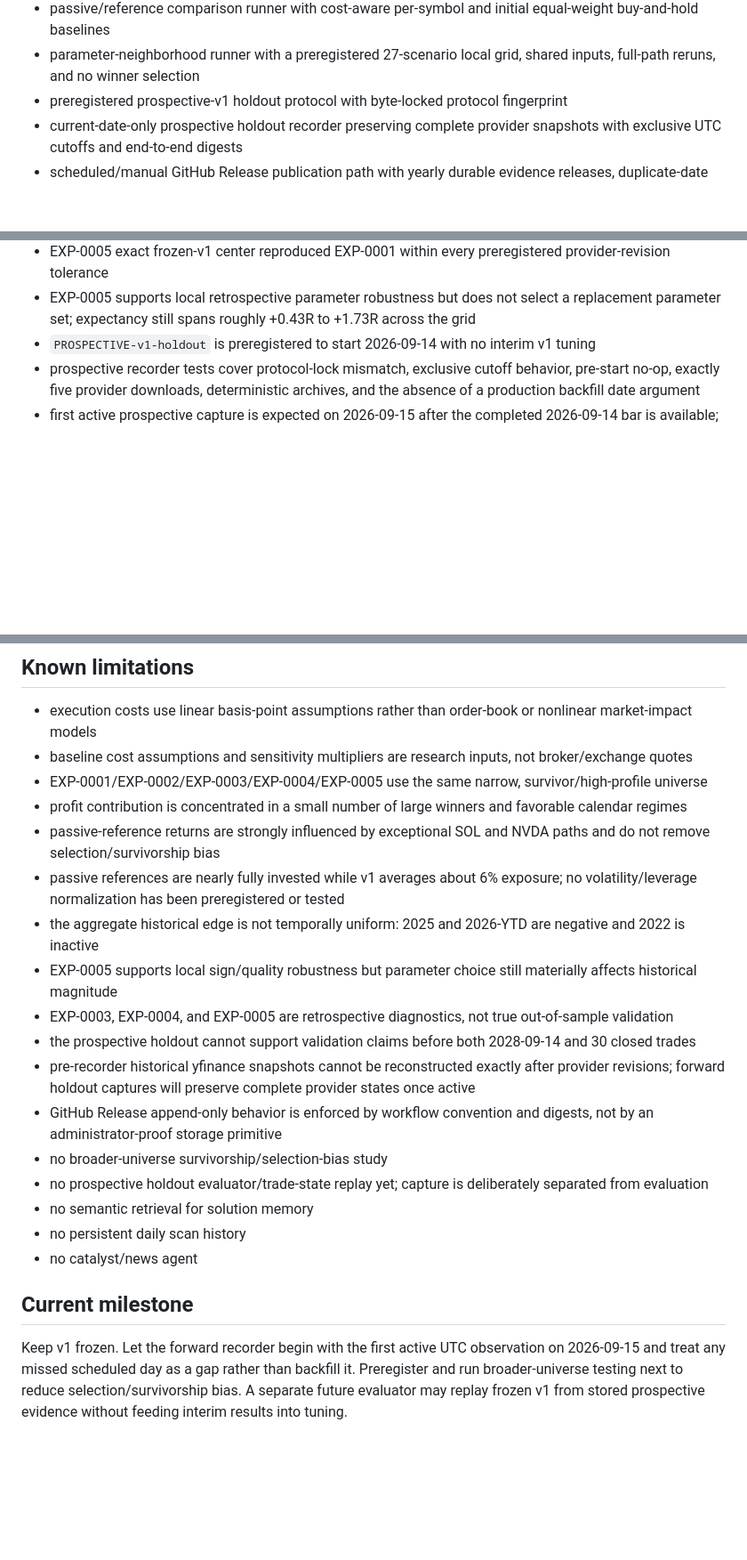
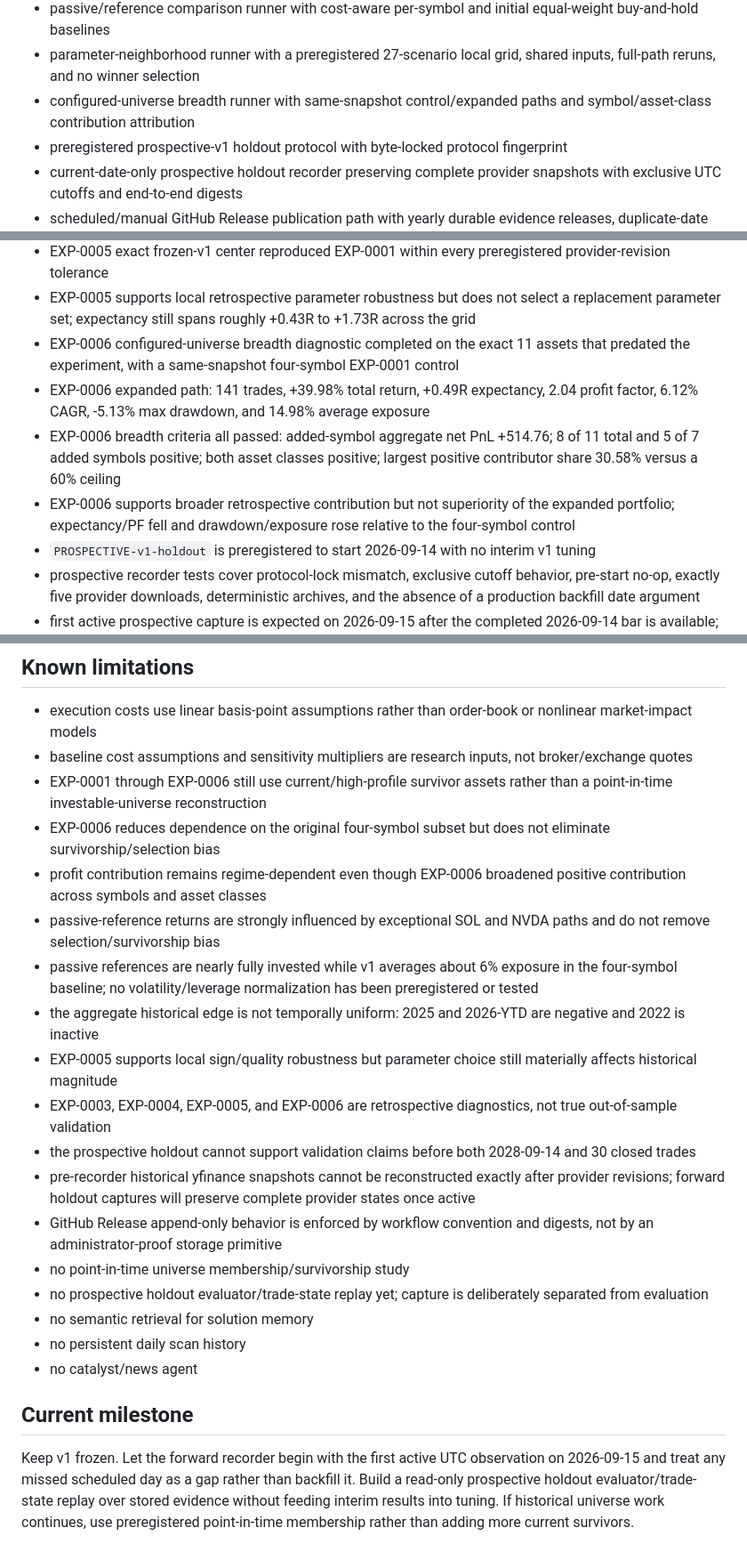
Before and after one commit to alexsdopstudio/swing-trader, a Markdown page: .ai/current-state.md, 3 parts joined by grey strips. Shown at 89% size. Drawn GitHub-style; blank space fills up the shorter version.

Commit message:
docs(memory): update state after EXP-0006

```diff
--- a/.ai/current-state.md
+++ b/.ai/current-state.md
@@ -21,6 +21,7 @@ Last updated: 2026-09-12
 - temporal-stability runner with independent calendar folds and one shared provider snapshot
 - passive/reference comparison runner with cost-aware per-symbol and initial equal-weight buy-and-hold baselines
 - parameter-neighborhood runner with a preregistered 27-scenario local grid, shared inputs, full-path reruns, and no winner selection
+- configured-universe breadth runner with same-snapshot control/expanded paths and symbol/asset-class contribution attribution
 - preregistered prospective-v1 holdout protocol with byte-locked protocol fingerprint
 - current-date-only prospective holdout recorder preserving complete provider snapshots with exclusive UTC cutoffs and end-to-end digests
 - scheduled/manual GitHub Release publication path with yearly durable evidence releases, duplicate-date skip, and no overwrite/backfill semantics
@@ -55,6 +56,10 @@ Last updated: 2026-09-12
 - EXP-0005 joint-positive scenarios: 27 of 27; joint-positive immediate axial neighbors: 6 of 6; median expectancy: +0.92R versus preregistered +0.50R threshold
 - EXP-0005 exact frozen-v1 center reproduced EXP-0001 within every preregistered provider-revision tolerance
 - EXP-0005 supports local retrospective parameter robustness but does not select a replacement parameter set; expectancy still spans roughly +0.43R to +1.73R across the grid
+- EXP-0006 configured-universe breadth diagnostic completed on the exact 11 assets that predated the experiment, with a same-snapshot four-symbol EXP-0001 control
+- EXP-0006 expanded path: 141 trades, +39.98% total return, +0.49R expectancy, 2.04 profit factor, 6.12% CAGR, -5.13% max drawdown, and 14.98% average exposure
+- EXP-0006 breadth criteria all passed: added-symbol aggregate net PnL +514.76; 8 of 11 total and 5 of 7 added symbols positive; both asset classes positive; largest positive contributor share 30.58% versus a 60% ceiling
+- EXP-0006 supports broader retrospective contribution but not superiority of the expanded portfolio; expectancy/PF fell and drawdown/exposure rose relative to the four-symbol control
 - `PROSPECTIVE-v1-holdout` is preregistered to start 2026-09-14 with no interim v1 tuning
 - prospective recorder tests cover protocol-lock mismatch, exclusive cutoff behavior, pre-start no-op, exactly five provider downloads, deterministic archives, and the absence of a production backfill date argument
 - first active prospective capture is expected on 2026-09-15 after the completed 2026-09-14 bar is available; no prospective observation exists yet
@@ -65,17 +70,18 @@ Last updated: 2026-09-12
 
 - execution costs use linear basis-point assumptions rather than order-book or nonlinear market-impact models
 - baseline cost assumptions and sensitivity multipliers are research inputs, not broker/exchange quotes
-- EXP-0001/EXP-0002/EXP-0003/EXP-0004/EXP-0005 use the same narrow, survivor/high-profile universe
-- profit contribution is concentrated in a small number of large winners and favorable calendar regimes
+- EXP-0001 through EXP-0006 still use current/high-profile survivor assets rather than a point-in-time investable-universe reconstruction
+- EXP-0006 reduces dependence on the original four-symbol subset but does not eliminate survivorship/selection bias
+- profit contribution remains regime-dependent even though EXP-0006 broadened positive contribution across symbols and asset classes
 - passive-reference returns are strongly influenced by exceptional SOL and NVDA paths and do not remove selection/survivorship bias
-- passive references are nearly fully invested while v1 averages about 6% exposure; no volatility/leverage normalization has been preregistered or tested
+- passive references are nearly fully invested while v1 averages about 6% exposure in the four-symbol baseline; no volatility/leverage normalization has been preregistered or tested
 - the aggregate historical edge is not temporally uniform: 2025 and 2026-YTD are negative and 2022 is inactive
 - EXP-0005 supports local sign/quality robustness but parameter choice still materially affects historical magnitude
-- EXP-0003, EXP-0004, and EXP-0005 are retrospective diagnostics, not true out-of-sample validation
+- EXP-0003, EXP-0004, EXP-0005, and EXP-0006 are retrospective diagnostics, not true out-of-sample validation
 - the prospective holdout cannot support validation claims before both 2028-09-14 and 30 closed trades
 - pre-recorder historical yfinance snapshots cannot be reconstructed exactly after provider revisions; forward holdout captures will preserve complete provider states once active
 - GitHub Release append-only behavior is enforced by workflow convention and digests, not by an administrator-proof storage primitive
-- no broader-universe survivorship/selection-bias study
+- no point-in-time universe membership/survivorship study
 - no prospective holdout evaluator/trade-state replay yet; capture is deliberately separated from evaluation
 - no semantic retrieval for solution memory
 - no persistent daily scan history
@@ -83,4 +89,4 @@ Last updated: 2026-09-12
 
 ## Current milestone
 
-Keep v1 frozen. Let the forward recorder begin with the first active UTC observation on 2026-09-15 and treat any missed scheduled day as a gap rather than backfill it. Preregister and run broader-universe testing next to reduce selection/survivorship bias. A separate future evaluator may replay frozen v1 from stored prospective evidence without feeding interim results into tuning.
+Keep v1 frozen. Let the forward recorder begin with the first active UTC observation on 2026-09-15 and treat any missed scheduled day as a gap rather than backfill it. Build a read-only prospective holdout evaluator/trade-state replay over stored evidence without feeding interim results into tuning. If historical universe work continues, use preregistered point-in-time membership rather than adding more current survivors.
```
